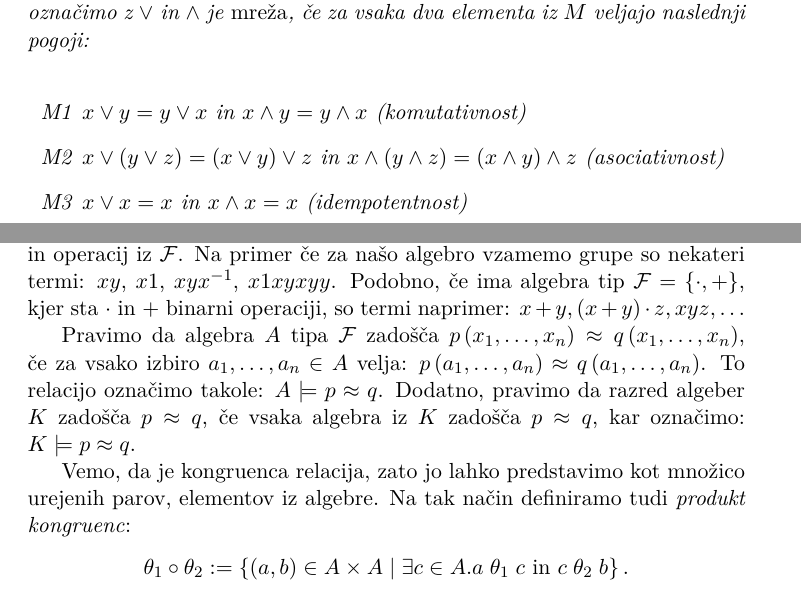
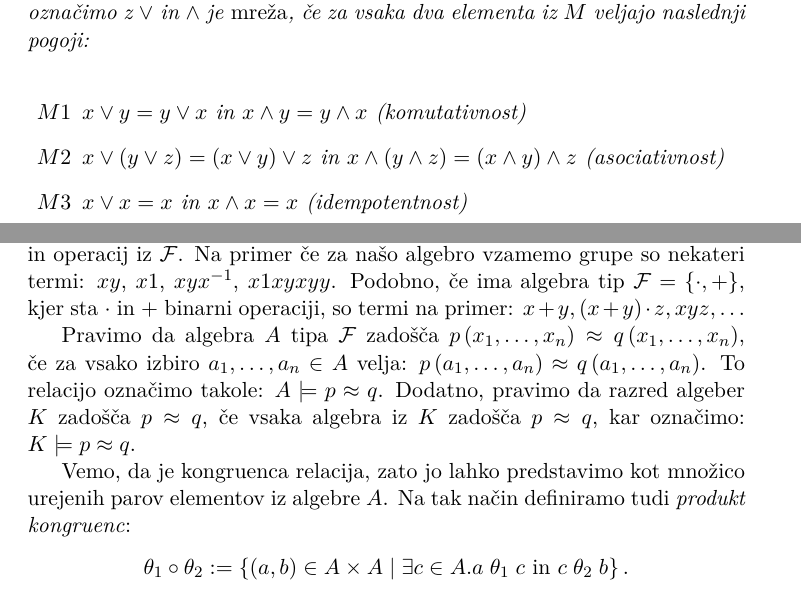
Before and after one commit to AndrazKukovicic/Diplomska-naloga, a LaTeX document (Povzetek/Povzetek.tex): two parts of pages 1 and 5 of 5, joined at a grey line, cut so that both start at the same text. Compiled offline with pdfLaTeX.

Commit message:
Dost popravkov

```diff
--- a/Povzetek/Povzetek.tex
+++ b/Povzetek/Povzetek.tex
@@ -56,11 +56,11 @@ kasneje uporabljeni v nekaterih izrekih in dokazih.
     Neprazna množica $M$ z dvema binarnima operacijama, ki ju označimo z $\vee$ in $\wedge$ je \emph{mreža}, če
 za vsaka dva elementa iz $M$ veljajo naslednji pogoji:\\
 \begin{enumerate}
-    \item[$$M1$$] $x \vee y = y \vee x$ in $x \wedge y = y \wedge x$ (komutativnost)
-    \item[$$M2$$] $x\vee \left(y \vee z\right) = \left(x \vee y\right)\vee z$ in
+    \item[$M1$] $x \vee y = y \vee x$ in $x \wedge y = y \wedge x$ (komutativnost)
+    \item[$M2$] $x\vee \left(y \vee z\right) = \left(x \vee y\right)\vee z$ in
     $x \wedge \left(y \wedge z\right) = \left(x \wedge y\right)\wedge z$ (asociativnost)
-    \item[$$M3$$] $x \vee x = x$ in $x \wedge x = x$ (idempotentnost)
-    \item[$$M4$$] $x = x \vee \left(x \wedge y\right)$ in $x = x \wedge \left(x \vee y\right)$ (absorbcijsko pravilo).\\
+    \item[$M3$] $x \vee x = x$ in $x \wedge x = x$ (idempotentnost)
+    \item[$M4$] $x = x \vee \left(x \wedge y\right)$ in $x = x \wedge \left(x \vee y\right)$ (absorbcijsko pravilo).\\
 \end{enumerate}
 \end{definicija}
 Pokažimo sedaj, da je definicija mreže ekvivalentna naslednji trditvi.
@@ -202,7 +202,7 @@ Za formulacijo Mal'cevega izreka moramo definirati še nekaj pojmov.
 Pri tem je $T\left(X\right)$ množica vseh termov tipa $\mathcal{F}$ nad $X$, kjer je $X$ množica spremenljivk. Termi
 tipa $\mathcal{F}$ so izrazi, ki jih lahko sestavimo iz spremenljivk in operacij iz $\mathcal{F}$. Na primer če za našo
 algebro vzamemo grupe so nekateri termi: $xy$, $x1$, $xyx^{-1}$, $x1xyxyy$. Podobno, če ima algebra tip $\mathcal{F} =
-\left\{\cdot, +\right\}$, kjer sta $\cdot$ in $+$ binarni operaciji, so termi naprimer: $x+y, (x+y) \cdot z, xyz, \ldots$
+\left\{\cdot, +\right\}$, kjer sta $\cdot$ in $+$ binarni operaciji, so termi na primer: $x+y, (x+y) \cdot z, xyz, \ldots$
 
 Pravimo da algebra $A$ tipa $\mathcal{F}$ zadošča $p\left(x_1, \ldots, x_n\right)\approx q\left(x_1, \ldots, x_n\right)$,
 če za vsako izbiro $a_1, \ldots, a_n \in A$ velja: $p\left(a_1, \ldots, a_n\right) \approx q\left(a_1,
@@ -211,7 +211,7 @@ zadošča $p \approx q$, če vsaka algebra iz $K$ zadošča $p \approx q$, kar o
 
 
 
-Vemo, da je kongruenca relacija, zato jo lahko predstavimo kot množico urejenih parov, elementov iz algebre.
+Vemo, da je kongruenca relacija, zato jo lahko predstavimo kot množico urejenih parov elementov iz algebre $A$.
 Na tak način definiramo tudi \emph{produkt kongruenc}:
     $$\theta_1 \circ \theta_2 := \left\{\left(a, b\right) \in A \times A \mathrel{|} \exists c \in A. a \mathrel{\theta_1}
     c \text{ in } c \mathrel{\theta_2} b\right\}.$$
```
Also changed, not shown: Povzetek/Povzetek.pdf, Povzetek/Povzetek.tex (8 more changed lines), 8 other files.
